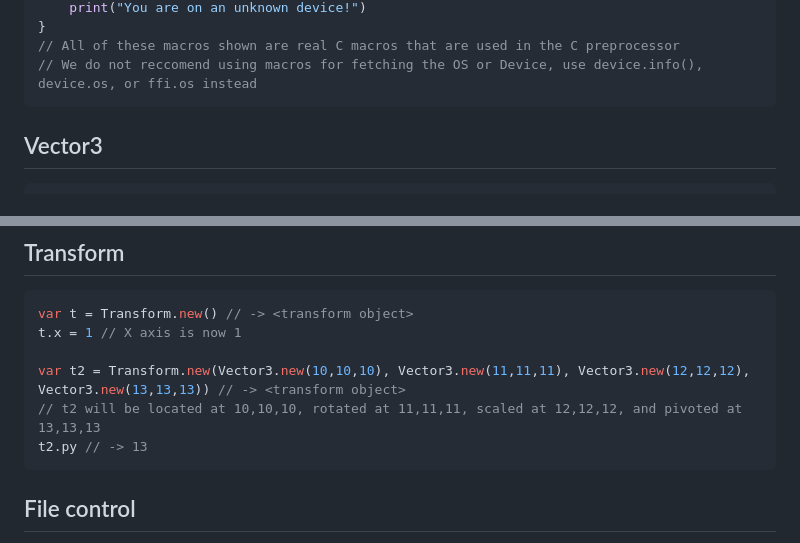
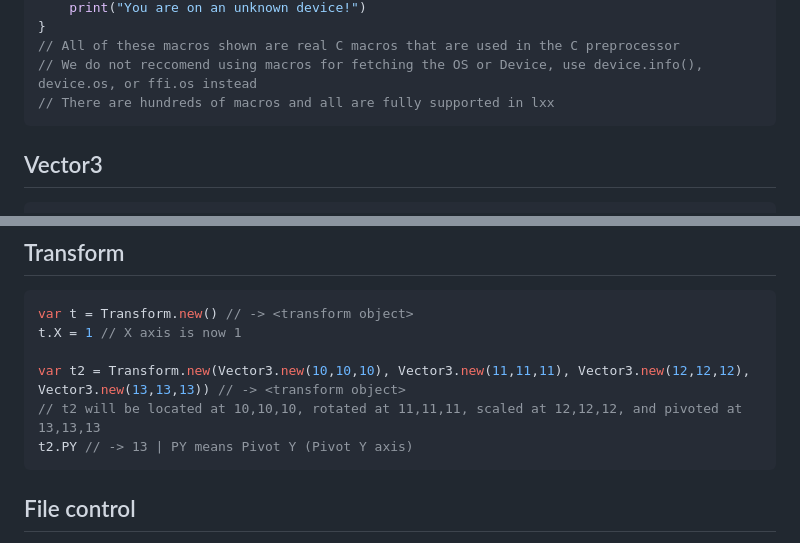
Before and after one commit to AsynchronousAI/cobalt, a Markdown page: Examples.md, 2 parts joined by grey strips. Rendered like a GitHub page.

````diff
--- a/Examples.md
+++ b/Examples.md
@@ -119,6 +119,7 @@ if (core.macros("_WIN32") == "1") {
 }
 // All of these macros shown are real C macros that are used in the C preprocessor
 // We do not reccomend using macros for fetching the OS or Device, use device.info(), device.os, or ffi.os instead
+// There are hundreds of macros and all are fully supported in lxx
 ```
 
 ## Vector3
@@ -142,11 +143,11 @@ var rv = Vector2.fromScreen(.5, 5, .5, 5, 100, 100) // -> <vector2 object>. Form
 ## Transform
 ```js
 var t = Transform.new() // -> <transform object>
-t.x = 1 // X axis is now 1
+t.X = 1 // X axis is now 1
 
 var t2 = Transform.new(Vector3.new(10,10,10), Vector3.new(11,11,11), Vector3.new(12,12,12), Vector3.new(13,13,13)) // -> <transform object>
 // t2 will be located at 10,10,10, rotated at 11,11,11, scaled at 12,12,12, and pivoted at 13,13,13
-t2.py // -> 13
+t2.PY // -> 13 | PY means Pivot Y (Pivot Y axis)
 ```
 ## File control
 lxx provides a File Control library buildin based on lfs.
````
